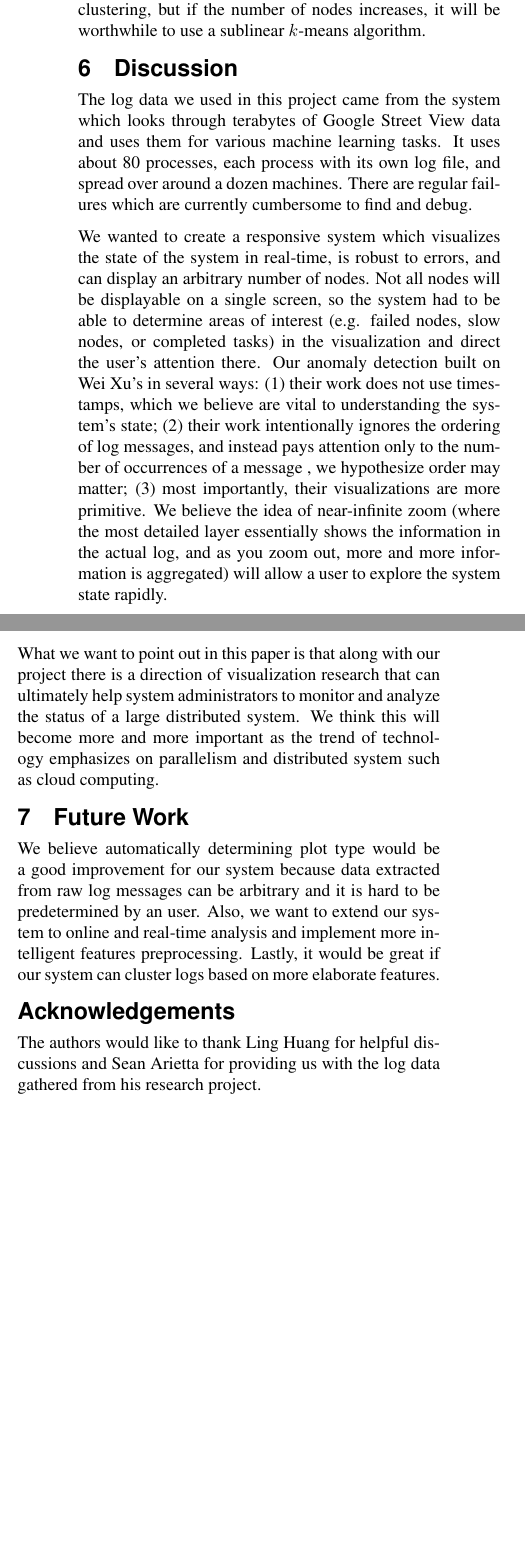
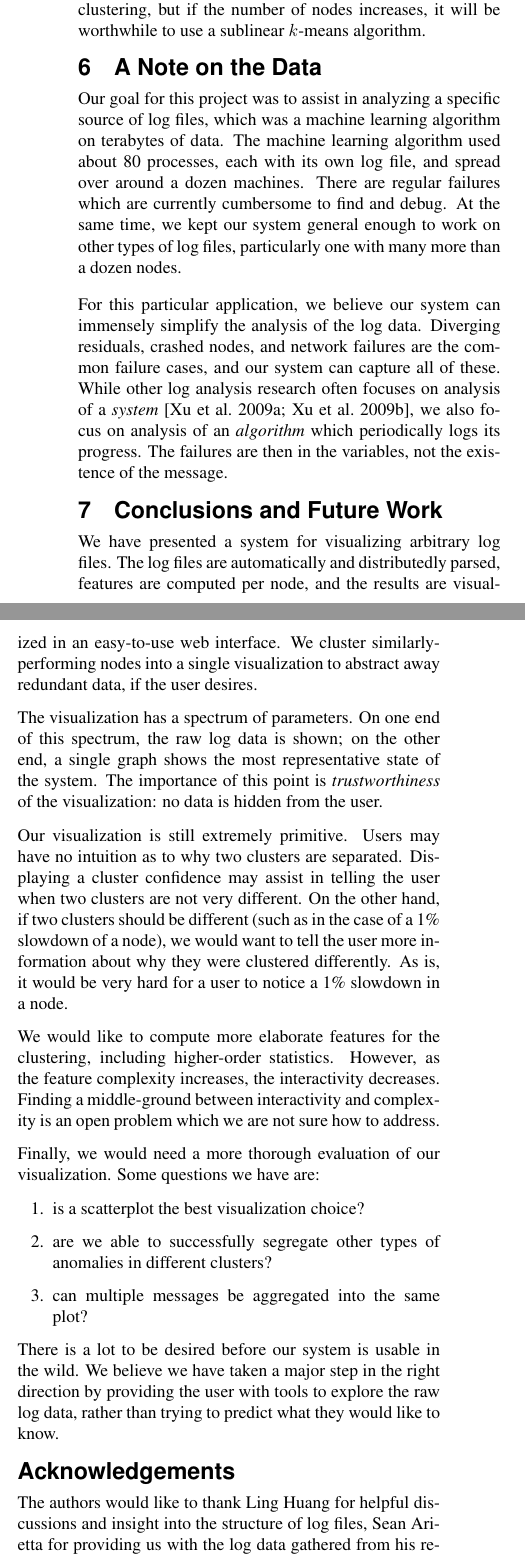
Before and after one commit to wjkoh/cs262a, a LaTeX paper (paper/paper.tex): two parts of the columns of page 6 of 7, joined at a grey line, cut so that both start at the same text, the shorter picture padded with empty space. Compiled offline with pdfLaTeX.

Commit message:
Updated discussion/conclusion

```diff
--- a/paper/paper.tex
+++ b/paper/paper.tex
@@ -11,7 +11,7 @@
 
 \title{Interactive Visualization for System Log Analysis}
 
-\author{Woojong Koh and Armin Samii\thanks{e-mail:\{wjkoh,samii\}@berkeley.edu}\\University of California, Berkeley}
+\author{Armin Samii and Woojong Koh\thanks{e-mail:\{samii,wjkoh\}@berkeley.edu}\\University of California, Berkeley}
 \pdfauthor{Armin Samii and Woojong Koh}
 
 \keywords{visualization, log, data mining, clustering}
@@ -297,44 +297,54 @@ We have not found it necessary to use distributed or approximate $k$-means clust
     \label{fig:timings}
 \end{figure}
 
+\section{A Note on the Data}
 
-\section{Discussion}
-% What has the audience learned about visualization from your work?
+Our goal for this project was to assist in analyzing a specific source of log files, which was a machine learning algorithm on terabytes of data.
+The machine learning algorithm used about 80 processes, each with its own log file, and spread over around a dozen machines.
+There are regular failures which are currently cumbersome to find and debug.
+At the same time, we kept our system general enough to work on other types of log files, particularly one with many more than a dozen nodes.
 
-The log data we used in this project came from the system which looks through terabytes of Google
-Street View data and uses them for various machine learning tasks. It uses about 80 processes, each
-process with its own log file, and spread over around a dozen machines. There are regular failures
-which are currently cumbersome to find and debug.
+For this particular application, we believe our system can immensely simplify the analysis of the log data.
+Diverging residuals, crashed nodes, and network failures are the common failure cases, and our system can capture all of these.
+While other log analysis research often focuses on analysis of a \emph{system} \cite{XuOSP,Xu09}, we also focus on analysis of an \emph{algorithm} which periodically logs its progress.
+The failures are then in the variables, not the existence of the message.
 
-We wanted to create a responsive system which visualizes the state of the system in real-time, is
-robust to errors, and can display an arbitrary number of nodes. Not all nodes will be displayable on
-a single screen, so the system had to be able to determine areas of interest (e.g. failed nodes,
-slow nodes, or completed tasks) in the visualization and direct the user’s attention there. Our
-anomaly detection built on Wei Xu's in several ways: (1) their work does not use timestamps, which
-we believe are vital to understanding the system’s state; (2) their work intentionally ignores the
-ordering of log messages, and instead pays attention only to the number of occurrences of a message
-, we hypothesize order may matter; (3) most importantly, their visualizations are more primitive. We
-believe the idea of near-infinite zoom (where the most detailed layer essentially shows the
-information in the actual log, and as you zoom out, more and more information is aggregated) will
-allow a user to explore the system state rapidly.
+\section{Conclusions and Future Work}
 
-What we want to point out in this paper is that along with our project there is a direction of
-visualization research that can ultimately help system administrators to monitor and analyze the
-status of a large distributed system. We think this will become more and more important as the trend
-of technology emphasizes on parallelism and distributed system such as cloud computing.
+We have presented a system for visualizing arbitrary log files.
+The log files are automatically and distributedly parsed, features are computed per node, and the results are visualized in an easy-to-use web interface.
+We cluster similarly-performing nodes into a single visualization to abstract away redundant data, if the user desires.
 
+The visualization has a spectrum of parameters.
+On one end of this spectrum, the raw log data is shown; on the other end, a single graph shows the most representative state of the system.
+The importance of this point is \emph{trustworthiness} of the visualization: no data is hidden from the user.
 
-\section{Future Work}
-% A description of how your system could be extended.}
+Our visualization is still extremely primitive.
+Users may have no intuition as to why two clusters are separated.
+Displaying a cluster confidence may assist in telling the user when two clusters are not very different.
+On the other hand, if two clusters should be different (such as in the case of a 1\% slowdown of a node), we would want to tell the user more information about why they were clustered differently.
+As is, it would be very hard for a user to notice a 1\% slowdown in a node.
 
-We believe automatically determining plot type would be a good improvement for our system because
-data extracted from raw log messages can be arbitrary and it is hard to be predetermined by an user.
-Also, we want to extend our system to online and real-time analysis and implement more intelligent
-features preprocessing. Lastly, it would be great if our system can cluster logs based on more
-elaborate features.
+We would like to compute more elaborate features for the clustering, including higher-order statistics.
+However, as the feature complexity increases, the interactivity decreases.
+Finding a middle-ground between interactivity and complexity is an open problem which we are not sure how to address.
+
+Finally, we would need a more thorough evaluation of our visualization.
+Some questions we have are:
+\begin{enumerate}
+    \item is a scatterplot the best visualization choice?
+    \item are we able to successfully segregate other types of anomalies in different clusters?
+    \item can multiple messages be aggregated into the same plot?
+\end{enumerate}
+
+There is a lot to be desired before our system is usable in the wild.
+We believe we have taken a major step in the right direction by providing the user with tools to explore the raw log data, rather than trying to predict what they would like to know.
 
 \section*{Acknowledgements}
-The authors would like to thank Ling Huang for helpful discussions and Sean Arietta for providing us with the log data gathered from his research project.
+The authors would like to thank Ling Huang for helpful discussions and insight into the structure of log files,
+Sean Arietta for providing us with the log data gathered from his research project,
+and John Kubiatowicz and Anthony Joseph for their guidance throughout this project.
+Adrien Truielle at Carnegie Mellon University provided the desktop machine on which we ran our experiments.
 
 
 \bibliographystyle{style/acmsiggraph}
```
Also changed, not shown: paper/paper.bib (+1 -1 lines), paper/paper.tex (2 more changed lines).
